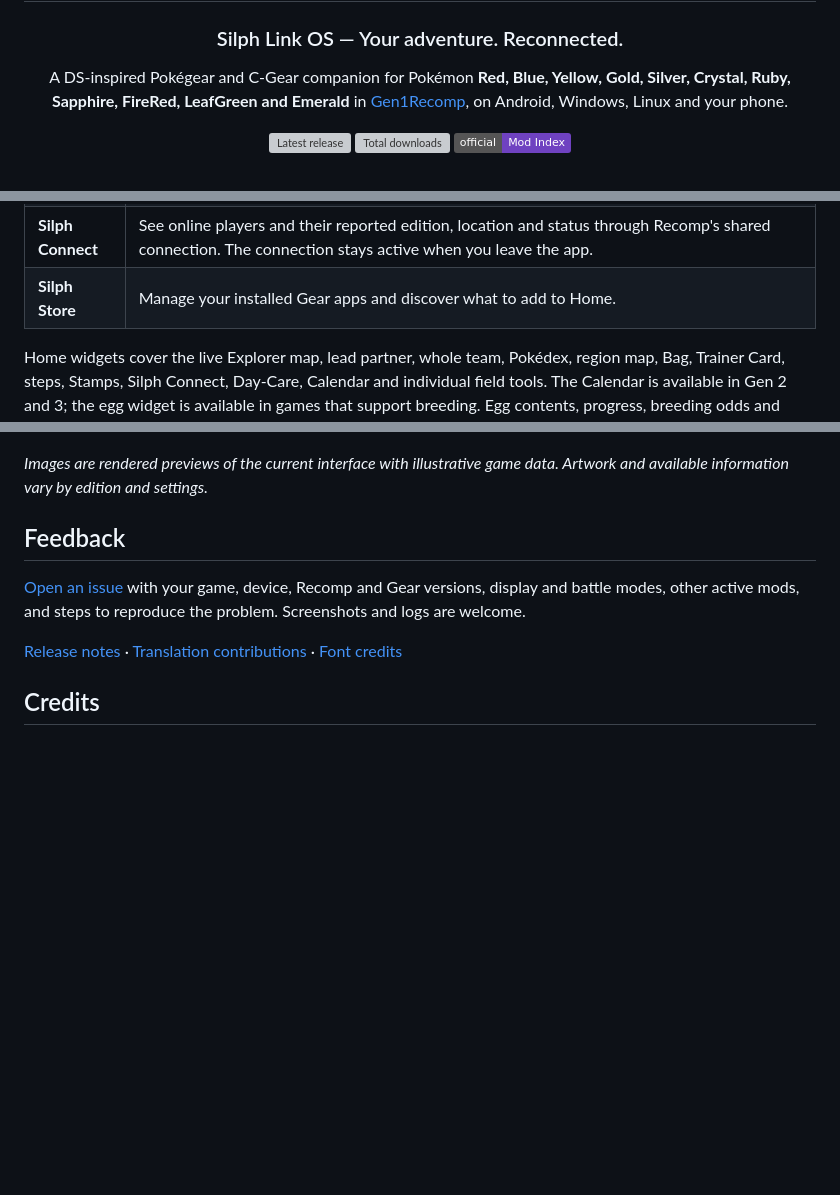
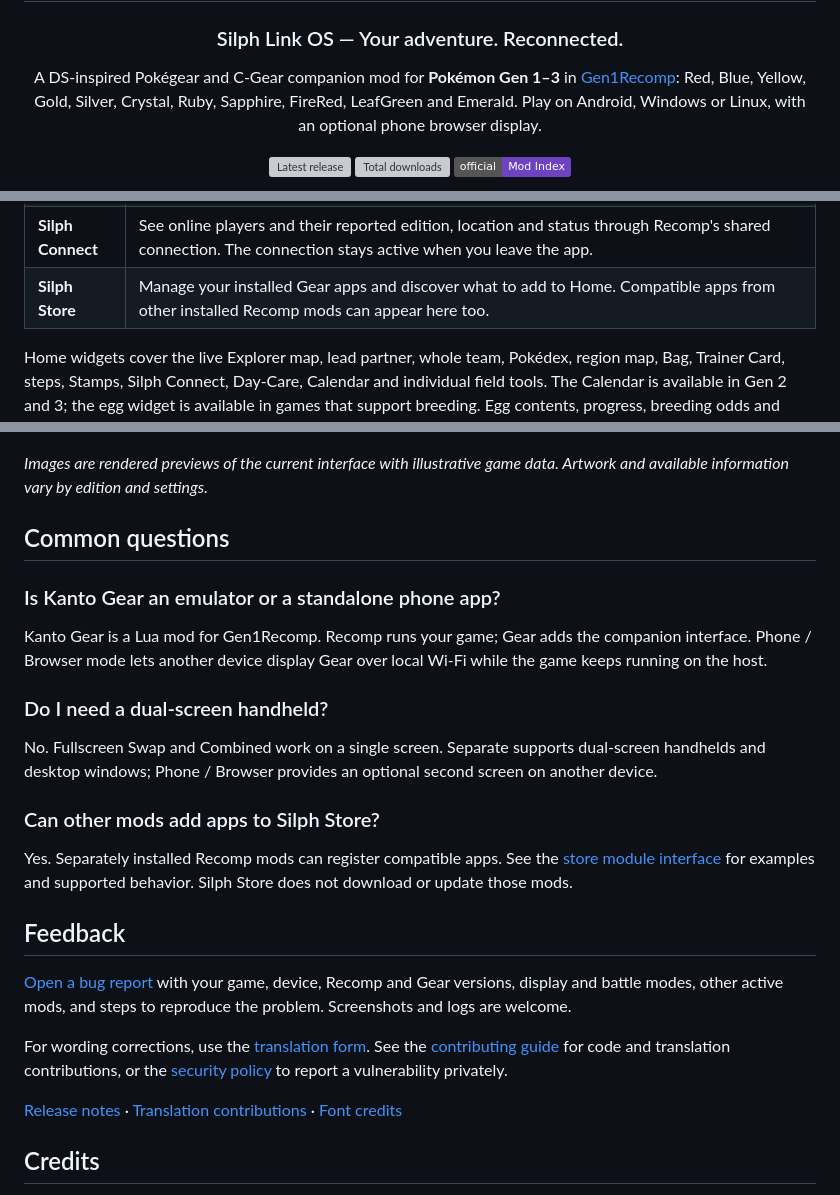
Before and after one commit to AverageConsumer/kanto-gear, a Markdown page: README.md, 3 parts joined by grey strips. GitHub-like rendering; badges without logos; blank space fills up the shorter version; grey boxes are pictures that could not be loaded.

Commit message:
Clarify Gen 1-3 support and complete contributor navigation

```diff
--- a/README.md
+++ b/README.md
@@ -4,10 +4,10 @@
 
 ### Silph Link OS — Your adventure. Reconnected.
 
-A DS-inspired Pokégear and C-Gear companion for Pokémon **Red, Blue, Yellow,
-Gold, Silver, Crystal, Ruby, Sapphire, FireRed, LeafGreen and Emerald** in
-[Gen1Recomp](https://github.com/bryanthaboi/gen1recomp), on Android, Windows,
-Linux and your phone.
+A DS-inspired Pokégear and C-Gear companion mod for **Pokémon Gen 1–3** in
+[Gen1Recomp](https://github.com/bryanthaboi/gen1recomp): Red, Blue, Yellow,
+Gold, Silver, Crystal, Ruby, Sapphire, FireRed, LeafGreen and Emerald.
+Play on Android, Windows or Linux, with an optional phone browser display.
 
 <p>
   <a href="https://github.com/AverageConsumer/kanto-gear/releases/latest"><img src="https://img.shields.io/github/v/release/AverageConsumer/kanto-gear?label=release&color=5c8a3c" alt="Latest release"></a>
@@ -81,7 +82,7 @@ contest, Frontier and other native screens remain on the game screen.
 | **Trainer Card** | Your trainer details, regional badges, play time and native records, including the game's card rank where available. |
 | **Step Counter** | Track movement, milestones and a resettable session counter. |
 | **Silph Connect** | See online players and their reported edition, location and status through Recomp's shared connection. The connection stays active when you leave the app. |
-| **Silph Store** | Manage your installed Gear apps and discover what to add to Home. |
+| **Silph Store** | Manage your installed Gear apps and discover what to add to Home. Compatible apps from other installed Recomp mods can appear here too. |
 
 Home widgets cover the live Explorer map, lead partner, whole team, Pokédex,
 region map, Bag, Trainer Card, steps, Stamps, Silph Connect, Day-Care, Calendar
@@ -221,11 +222,35 @@ remain available.
 *Images are rendered previews of the current interface with illustrative game data.
 Artwork and available information vary by edition and settings.*
 
+## Common questions
+
+### Is Kanto Gear an emulator or a standalone phone app?
+
+Kanto Gear is a Lua mod for Gen1Recomp. Recomp runs your game; Gear adds the
+companion interface. Phone / Browser mode lets another device display Gear
+over local Wi-Fi while the game keeps running on the host.
+
+### Do I need a dual-screen handheld?
+
+No. Fullscreen Swap and Combined work on a single screen. Separate supports
+dual-screen handhelds and desktop windows; Phone / Browser provides an optional
+second screen on another device.
+
+### Can other mods add apps to Silph Store?
+
+Yes. Separately installed Recomp mods can register compatible apps. See the
+[store module interface](DEVELOPMENT.md#third-party-store-modules) for examples
+and supported behavior. Silph Store does not download or update those mods.
+
 ## Feedback
 
-[Open an issue](https://github.com/AverageConsumer/kanto-gear/issues) with your game,
+[Open a bug report](https://github.com/AverageConsumer/kanto-gear/issues/new?template=bug_report.yml) with your game,
 device, Recomp and Gear versions, display and battle modes, other active mods,
 and steps to reproduce the problem. Screenshots and logs are welcome.
+
+For wording corrections, use the [translation form](https://github.com/AverageConsumer/kanto-gear/issues/new?template=translation.yml).
+See the [contributing guide](CONTRIBUTING.md) for code and translation contributions,
+or the [security policy](SECURITY.md) to report a vulnerability privately.
 
 [Release notes](https://github.com/AverageConsumer/kanto-gear/releases)
 · [Translation contributions](DEVELOPMENT.md#translations)
```
Also changed, not shown: other parts of README.md (+2 -1 lines), .github/PULL_REQUEST_TEMPLATE.md (added, +13 -0 lines).
